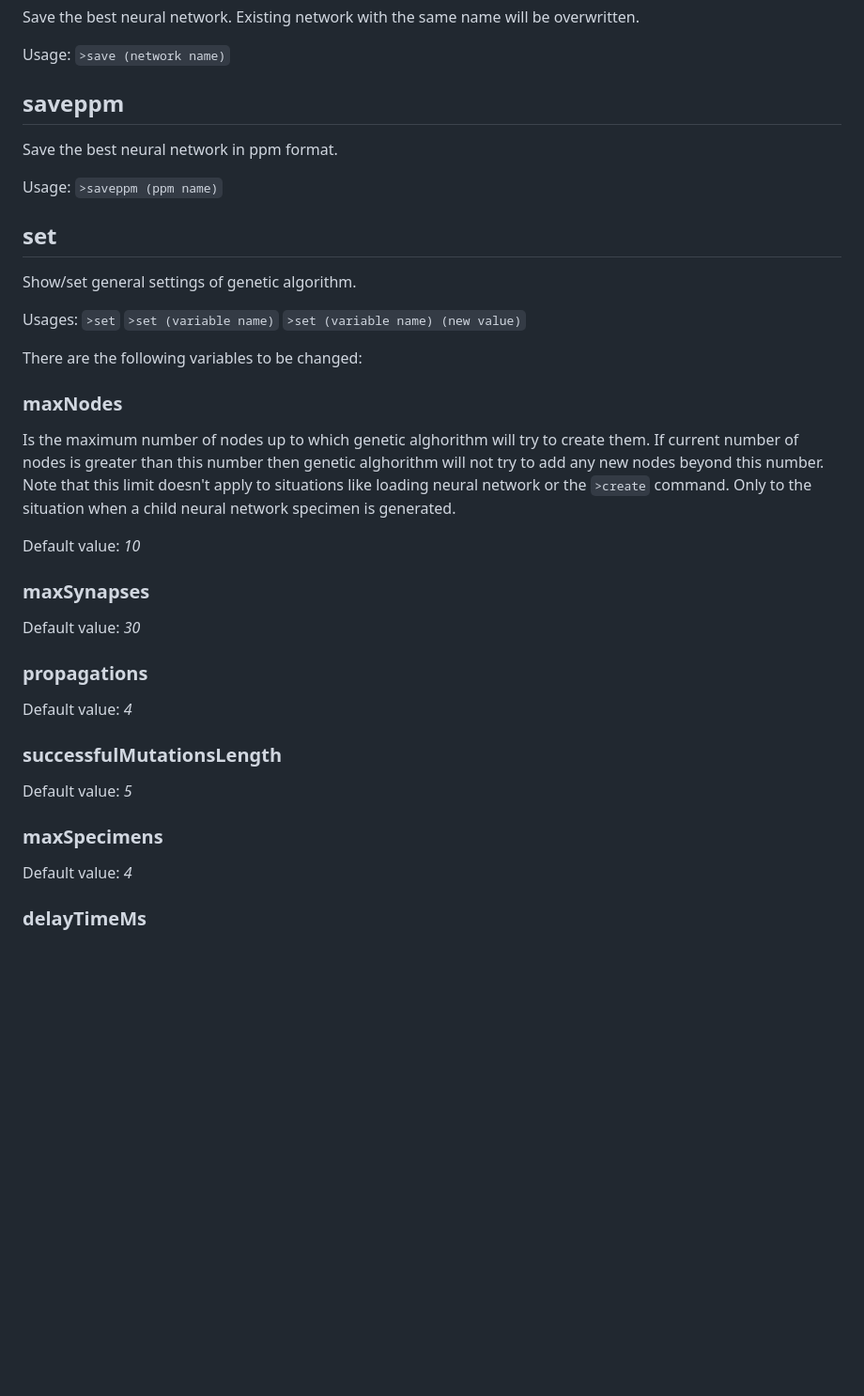
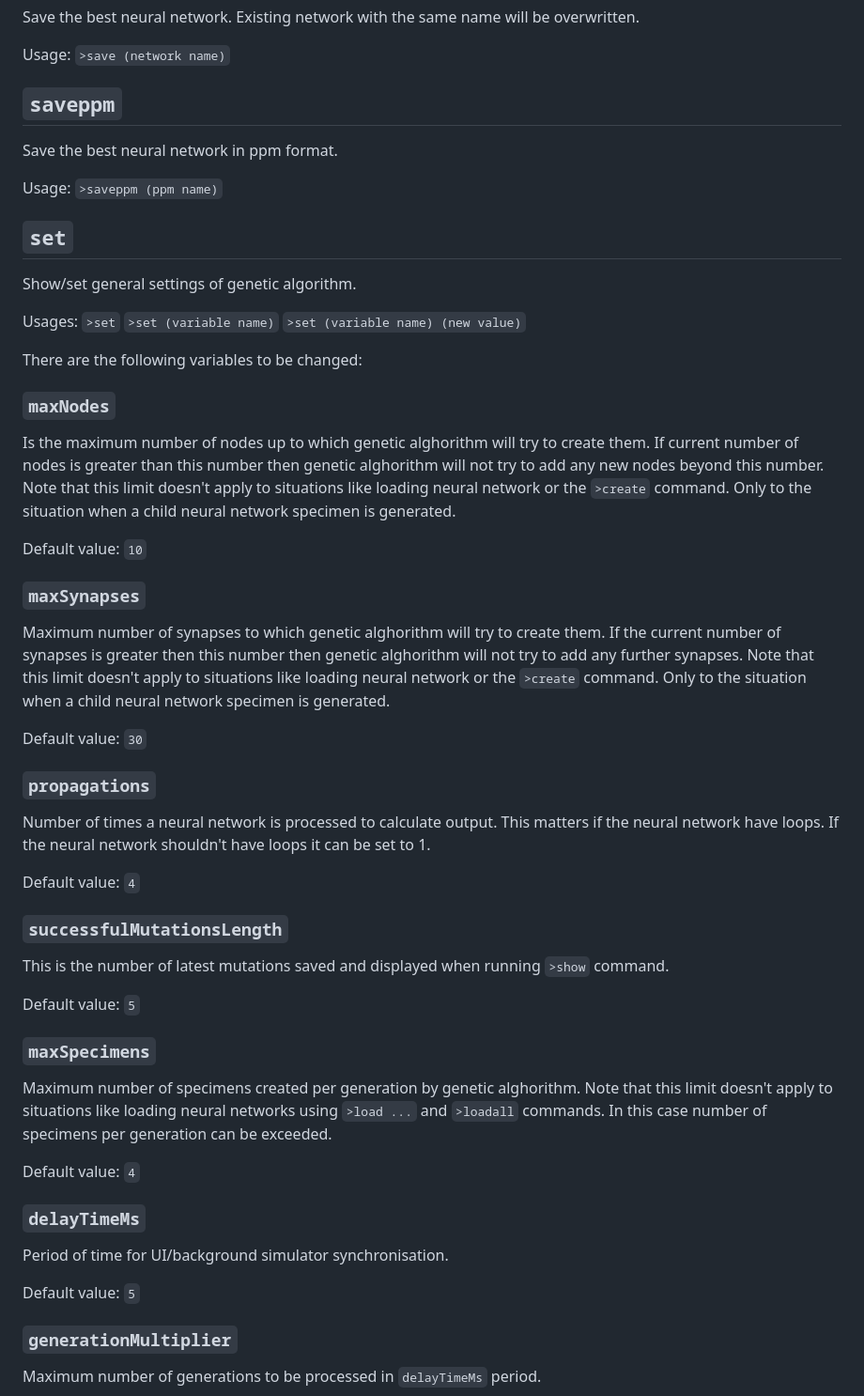
Before and after one commit to pawelsberg/genetic-neural-network, a Markdown page: COMMANDS.md, the part around one of its changes. Shown at 94% size. Drawn GitHub-style; blank space fills up the shorter version.

```diff
--- a/COMMANDS.md
+++ b/COMMANDS.md
@@ -57,11 +57,11 @@ Usage: `>run (number of generations)`
 Save the best neural network. Existing network with the same name will be overwritten.
 
 Usage: `>save (network name)`
-## saveppm
+## `saveppm`
 Save the best neural network in ppm format.
 
 Usage: `>saveppm (ppm name)`
-## set
+## `set`
 Show/set general settings of genetic algorithm.
 
 Usages:
@@ -70,25 +70,40 @@ Usages:
 `>set (variable name) (new value)`
 
 There are the following variables to be changed:
-### maxNodes
+### `maxNodes`
   Is the maximum number of nodes up to which genetic alghorithm will try to create them.
   If current number of nodes is greater than this number then genetic alghorithm will not try to add any new nodes beyond this number.
   Note that this limit doesn't apply to situations like loading neural network or the `>create` command.
   Only to the situation when a child neural network specimen is generated.
 
-  Default value: *10*
-### maxSynapses
+  Default value: `10`
+### `maxSynapses`
+  Maximum number of synapses to which genetic alghorithm will try to create them.
+  If the current number of synapses is greater then this number then genetic alghorithm will not try to add any further synapses.
+  Note that this limit doesn't apply to situations like loading neural network or the `>create` command.
+  Only to the situation when a child neural network specimen is generated.
 
-  Default value: *30*
-### propagations
+  Default value: `30`
+### `propagations`
+  Number of times a neural network is processed to calculate output.
+  This matters if the neural network have loops.
+  If the neural network shouldn't have loops it can be set to 1.
 
-  Default value: *4*
-### successfulMutationsLength
+  Default value: `4`
+### `successfulMutationsLength`
+  This is the number of latest mutations saved and displayed when running `>show` command.
 
-  Default value: *5*
-### maxSpecimens
+  Default value: `5`
+### `maxSpecimens`
+  Maximum number of specimens created per generation by genetic alghorithm.
+  Note that this limit doesn't apply to situations like loading neural networks using `>load ...` and `>loadall` commands.
+  In this case number of specimens per generation can be exceeded.
 
-  Default value: *4*
+  Default value: `4`
+### `delayTimeMs`
+  Period of time for UI/background simulator synchronisation.
 
-### delayTimeMs
+  Default value: `5`
+### `generationMultiplier`
+  Maximum number of generations to be processed in `delayTimeMs` period.
 
```
Also changed, not shown: other parts of COMMANDS.md (+40 -25 lines).
